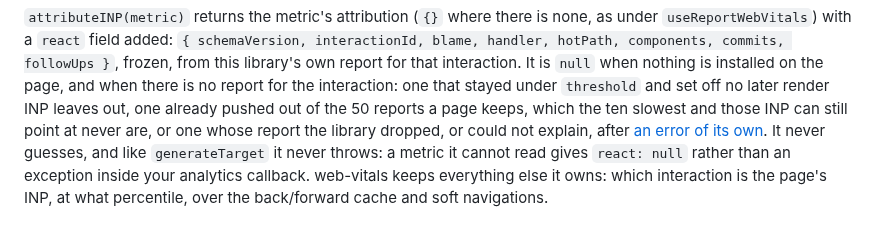
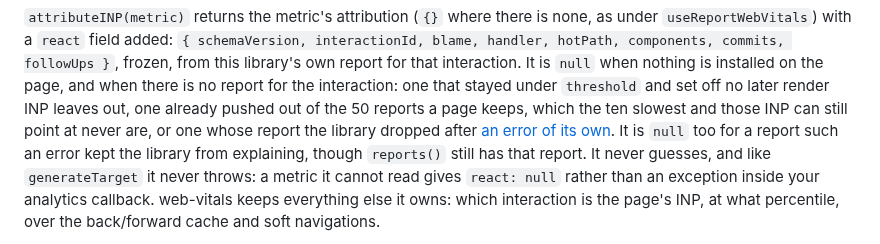
Before and after one commit to adityareddy-dev/react-inp-blame, a Markdown page: README.md, the part around the change. GitHub-like rendering.

Commit message:
The attributeINP paragraphs keep a report the library could not explain out of the reasons there is no report, and say react is null for it too

```diff
--- a/README.md
+++ b/README.md
@@ -564,7 +564,8 @@ hotPath, components, commits, followUps }`, frozen, from this library's own repo
 It is `null` when nothing is installed on the page, and when there is no report for the interaction:
 one that stayed under `threshold` and set off no later render INP leaves out, one already pushed out
 of the 50 reports a page keeps, which the ten slowest and those INP can still point at never are, or one
-whose report the library dropped, or could not explain, after [an error of its own](#library-error).
+whose report the library dropped after [an error of its own](#library-error). It is `null` too for a
+report such an error kept the library from explaining, though `reports()` still has that report.
 It never guesses, and like `generateTarget` it never throws: a metric it cannot
 read gives `react: null` rather than an exception inside your analytics callback. web-vitals keeps
 everything else it owns: which interaction is
```
Also changed, not shown: docs/interaction-attribution-design.md (+3 -2 lines), packages/core/README.md (+3 -2 lines).
